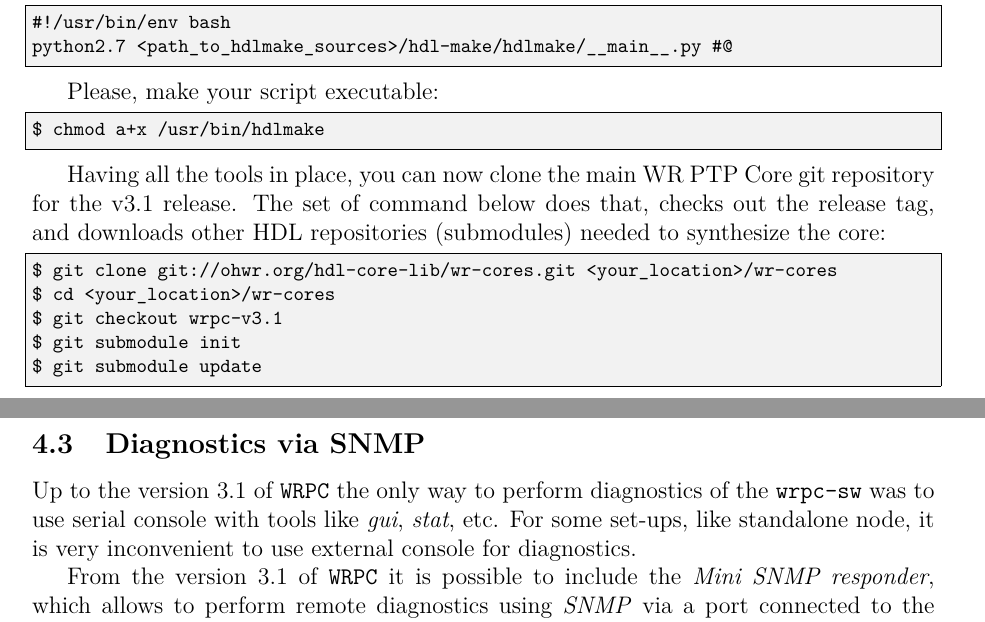
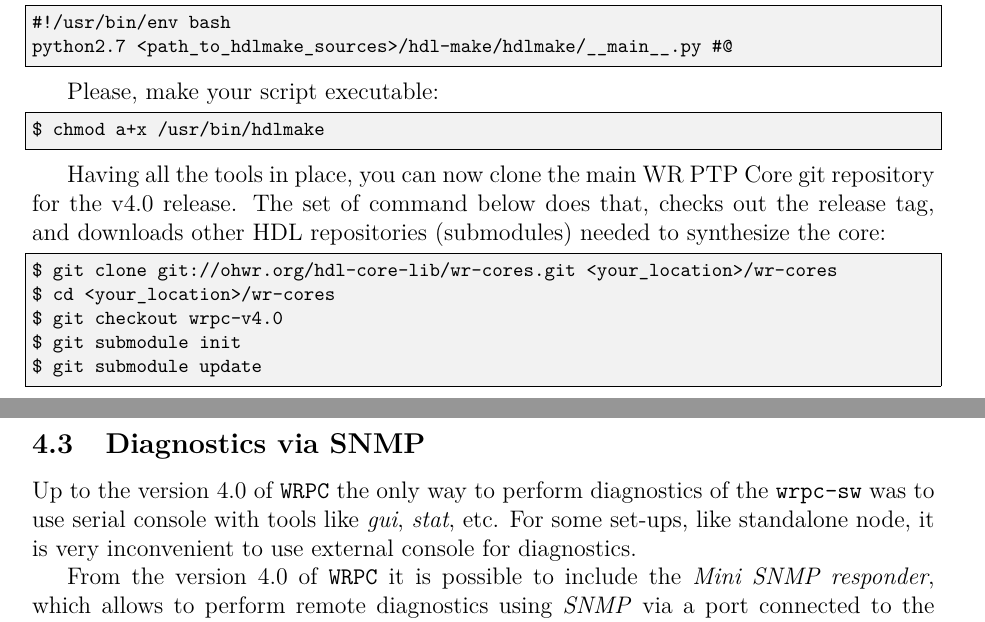
Before and after one commit to EttusResearch/wrpc-sw, a LaTeX document (doc/wrpc.tex): two parts of pages 6 and 14 of 31, joined at a grey line, cut so that both start at the same text. Compiled offline with pdfLaTeX.

Commit message:
doc: the next release will be v4.0 not v3.1

```diff
--- a/doc/wrpc.tex
+++ b/doc/wrpc.tex
@@ -233,13 +233,13 @@ $ chmod a+x /usr/bin/hdlmake
 \end{lstlisting}
 
 Having all the tools in place, you can now clone the main WR PTP Core git
-repository for the v3.1 release. The set of command below does that, checks out
+repository for the v4.0 release. The set of command below does that, checks out
 the release tag, and downloads other HDL repositories (submodules) needed to
 synthesize the core:
 \begin{lstlisting}
 $ git clone git://ohwr.org/hdl-core-lib/wr-cores.git <your_location>/wr-cores
 $ cd <your_location>/wr-cores
-$ git checkout wrpc-v3.1
+$ git checkout wrpc-v4.0
 $ git submodule init
 $ git submodule update
 \end{lstlisting}
@@ -708,12 +708,12 @@ Depending on your board, 1-PPS output is produced on:
 \subsection{Diagnostics via SNMP}
 \label{Diagnostics via SNMP}
 
-Up to the version 3.1 of \codeHook{wrpc} the only way to perform diagnostics
+Up to the version 4.0 of \codeHook{wrpc} the only way to perform diagnostics
 of the \texttt{wrpc-sw} was to use serial console with tools like \textit{gui}, \textit{stat},
 etc. For some set-ups, like standalone node, it is very inconvenient to use
 external console for diagnostics.
 
-From the version 3.1 of \codeHook{wrpc} it is possible to include the \textit{Mini
+From the version 4.0 of \codeHook{wrpc} it is possible to include the \textit{Mini
 SNMP responder}, which allows to perform remote diagnostics using \textit{SNMP} via
 a port connected to the \textit{Write Rabbit} network.
 
```
Also changed, not shown: doc/wrpc.tex (8 more changed lines).
